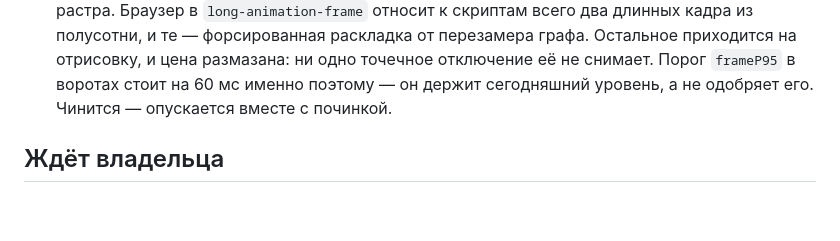
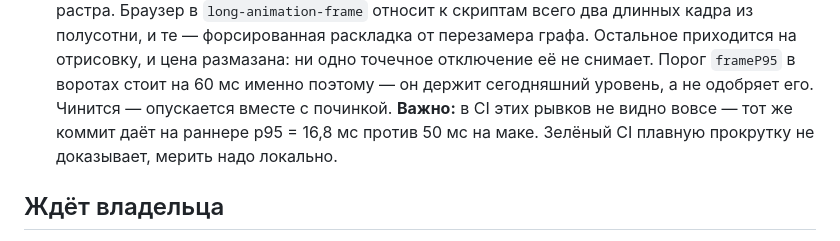
Before and after one commit to jw-git-hub/jw-dev.pro, a Markdown page: docs/PLAN.md, the part around the change. Drawn GitHub-style; blank space fills up the shorter version.

```diff
--- a/docs/PLAN.md
+++ b/docs/PLAN.md
@@ -125,6 +125,9 @@
       ни одно точечное отключение её не снимает.
       Порог `frameP95` в воротах стоит на 60 мс именно поэтому — он держит
       сегодняшний уровень, а не одобряет его. Чинится — опускается вместе с починкой.
+      **Важно:** в CI этих рывков не видно вовсе — тот же коммит даёт на раннере
+      p95 = 16,8 мс против 50 мс на маке. Зелёный CI плавную прокрутку не доказывает,
+      мерить надо локально.
 
 ## Ждёт владельца
 
```
Also changed, not shown: docs/ARCHITECTURE.md (+9 -0 lines).
